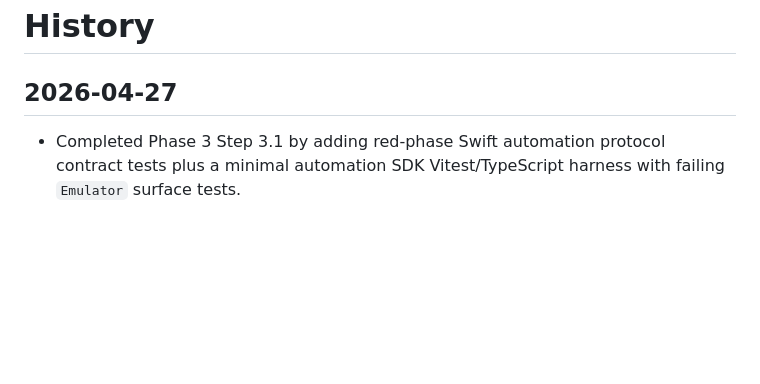
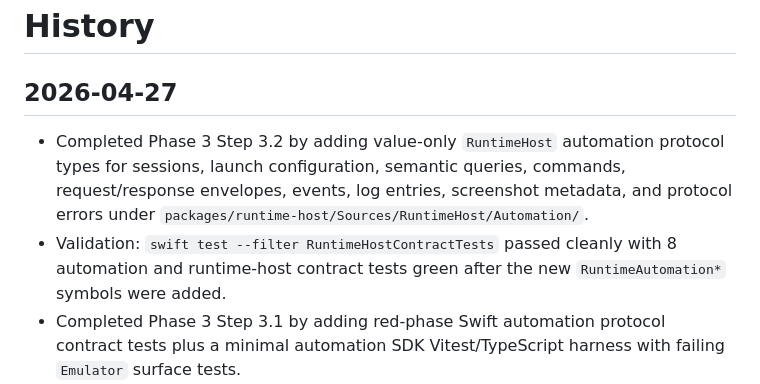
Before and after one commit to GeorgeQLe/iphone-emulator, a Markdown page: tasks/history.md, the part around the change. Drawn GitHub-style; blank space fills up the shorter version.

Commit message:
chore(tasks): record phase 3 step 3.2

```diff
--- a/tasks/history.md
+++ b/tasks/history.md
@@ -2,6 +2,8 @@
 
 ## 2026-04-27
 
+- Completed Phase 3 Step 3.2 by adding value-only `RuntimeHost` automation protocol types for sessions, launch configuration, semantic queries, commands, request/response envelopes, events, log entries, screenshot metadata, and protocol errors under `packages/runtime-host/Sources/RuntimeHost/Automation/`.
+- Validation: `swift test --filter RuntimeHostContractTests` passed cleanly with 8 automation and runtime-host contract tests green after the new `RuntimeAutomation*` symbols were added.
 - Completed Phase 3 Step 3.1 by adding red-phase Swift automation protocol contract tests plus a minimal automation SDK Vitest/TypeScript harness with failing `Emulator` surface tests.
 - Validation: `swift test --filter RuntimeHostContractTests` failed as expected on missing `RuntimeAutomation*` protocol/session symbols in `RuntimeHost`, and `npm --prefix packages/automation-sdk test` failed as expected on the missing `packages/automation-sdk/src/index.ts` entry point.
 - Created the initial open-source iPhone-like Swift app harness specification and interview log.
```
Also changed, not shown: tasks/todo.md (+1 -1 lines).
